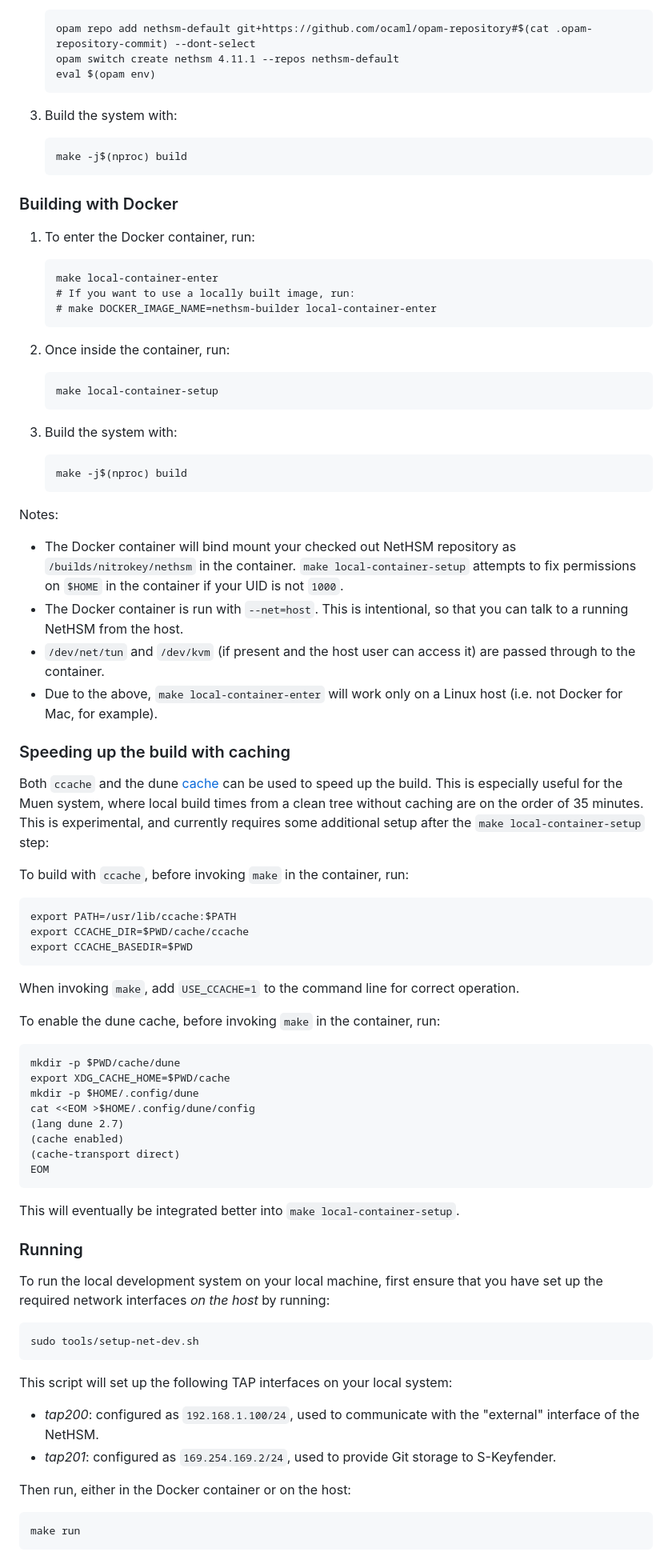
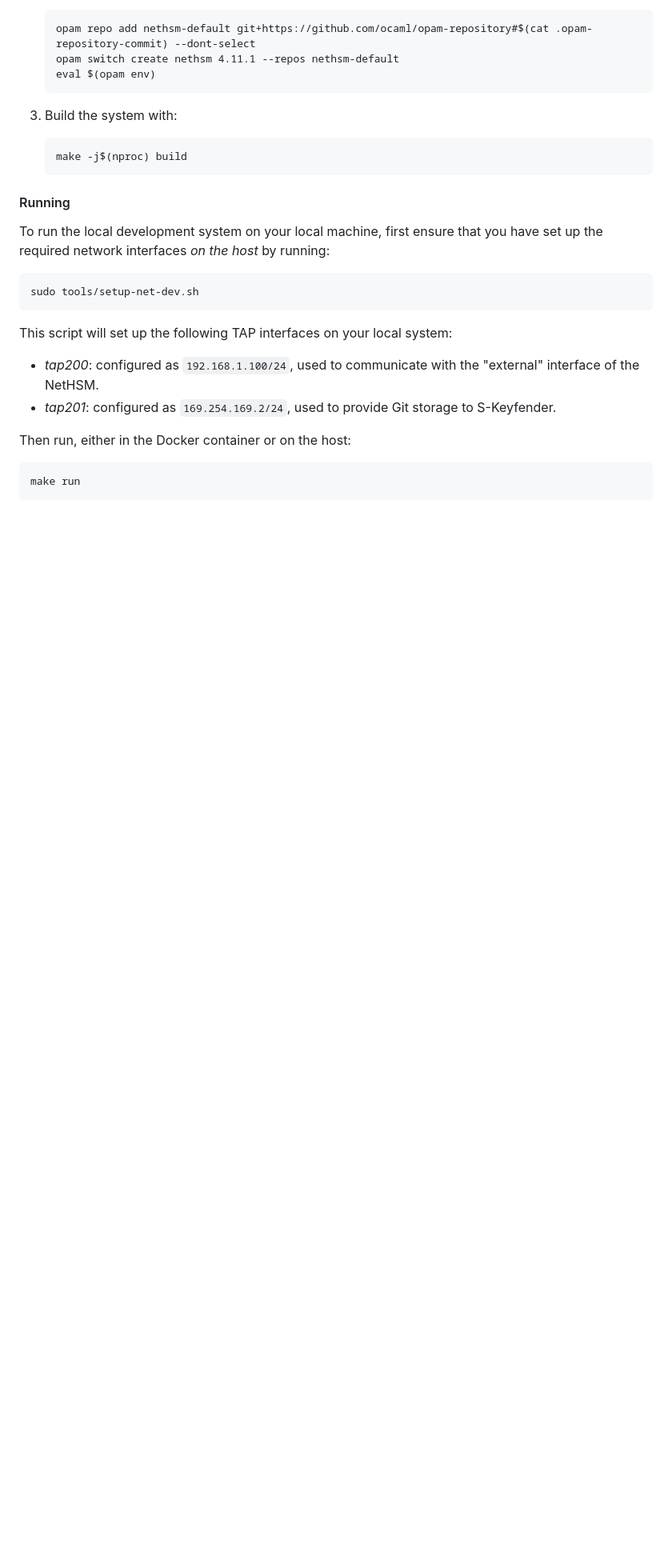
Before and after one commit to Nitrokey/nethsm, a Markdown page: docs/developer-documentation.md, the part around one of its changes. Shown at 80% size. GitHub-like rendering; blank space fills up the shorter version.

````diff
--- a/docs/developer-documentation.md
+++ b/docs/developer-documentation.md
@@ -27,65 +99,7 @@ This is supported on Linux and FreeBSD systems, and to a lesser extent on Mac (`
     make -j$(nproc) build
     ```
 
-### Building with Docker
-
-1. To enter the Docker container, run:
-
-    ```
-    make local-container-enter
-    # If you want to use a locally built image, run:
-    # make DOCKER_IMAGE_NAME=nethsm-builder local-container-enter
-    ```
-
-2. Once inside the container, run:
-
-    ```
-    make local-container-setup
-    ```
-
-3. Build the system with:
-
-    ```
-    make -j$(nproc) build
-    ```
-
-Notes:
-
-- The Docker container will bind mount your checked out NetHSM repository as `/builds/nitrokey/nethsm` in the container. `make local-container-setup` attempts to fix permissions on `$HOME` in the container if your UID is not `1000`.
-- The Docker container is run with `--net=host`. This is intentional, so that you can talk to a running NetHSM from the host.
-- `/dev/net/tun` and `/dev/kvm` (if present and the host user can access it) are passed through to the container.
-- Due to the above, `make local-container-enter` will work only on a Linux host (i.e. not Docker for Mac, for example).
-
-### Speeding up the build with caching
-
-Both `ccache` and the dune [cache](https://github.com/ocaml/dune/blob/master/doc/caching.rst) can be used to speed up the build. This is especially useful for the Muen system, where local build times from a clean tree without caching are on the order of 35 minutes. This is experimental, and currently requires some additional setup after the `make local-container-setup` step:
-
-To build with `ccache`, before invoking `make` in the container, run:
-
-```
-export PATH=/usr/lib/ccache:$PATH
-export CCACHE_DIR=$PWD/cache/ccache
-export CCACHE_BASEDIR=$PWD
-```
-
-When invoking `make`, add `USE_CCACHE=1` to the command line for correct operation.
-
-To enable the dune cache, before invoking `make` in the container, run:
-
-```
-mkdir -p $PWD/cache/dune
-export XDG_CACHE_HOME=$PWD/cache
-mkdir -p $HOME/.config/dune
-cat <<EOM >$HOME/.config/dune/config
-(lang dune 2.7)
-(cache enabled)
-(cache-transport direct)
-EOM
-```
-
-This will eventually be integrated better into `make local-container-setup`.
-
-### Running
+#### Running
 
 To run the local development system on your local machine, first ensure that you have set up the required network interfaces _on the host_ by running:
 
````
Also changed, not shown: other parts of docs/developer-documentation.md (+141 -23 lines), docs/prodrive-hermes-setup.md (deleted, +0 -60 lines).
